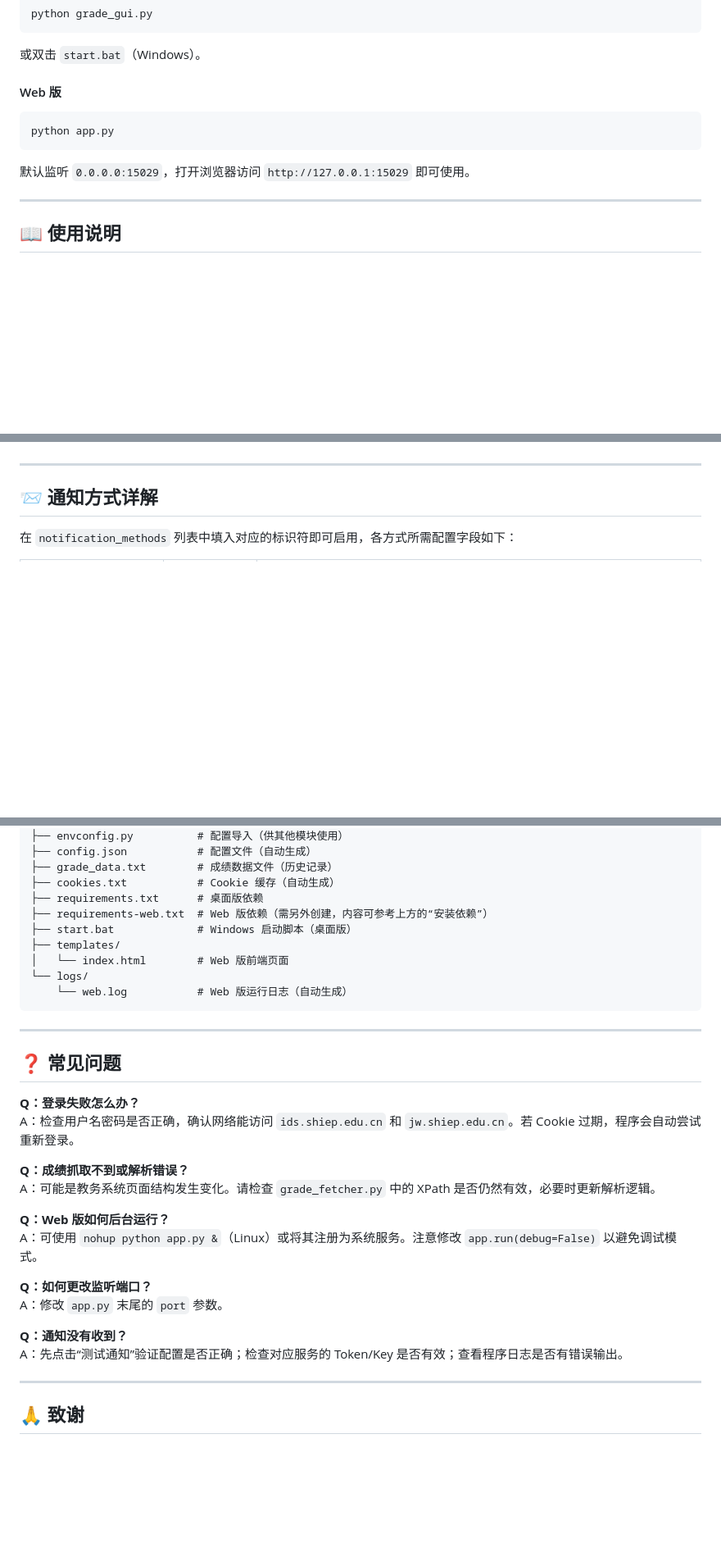
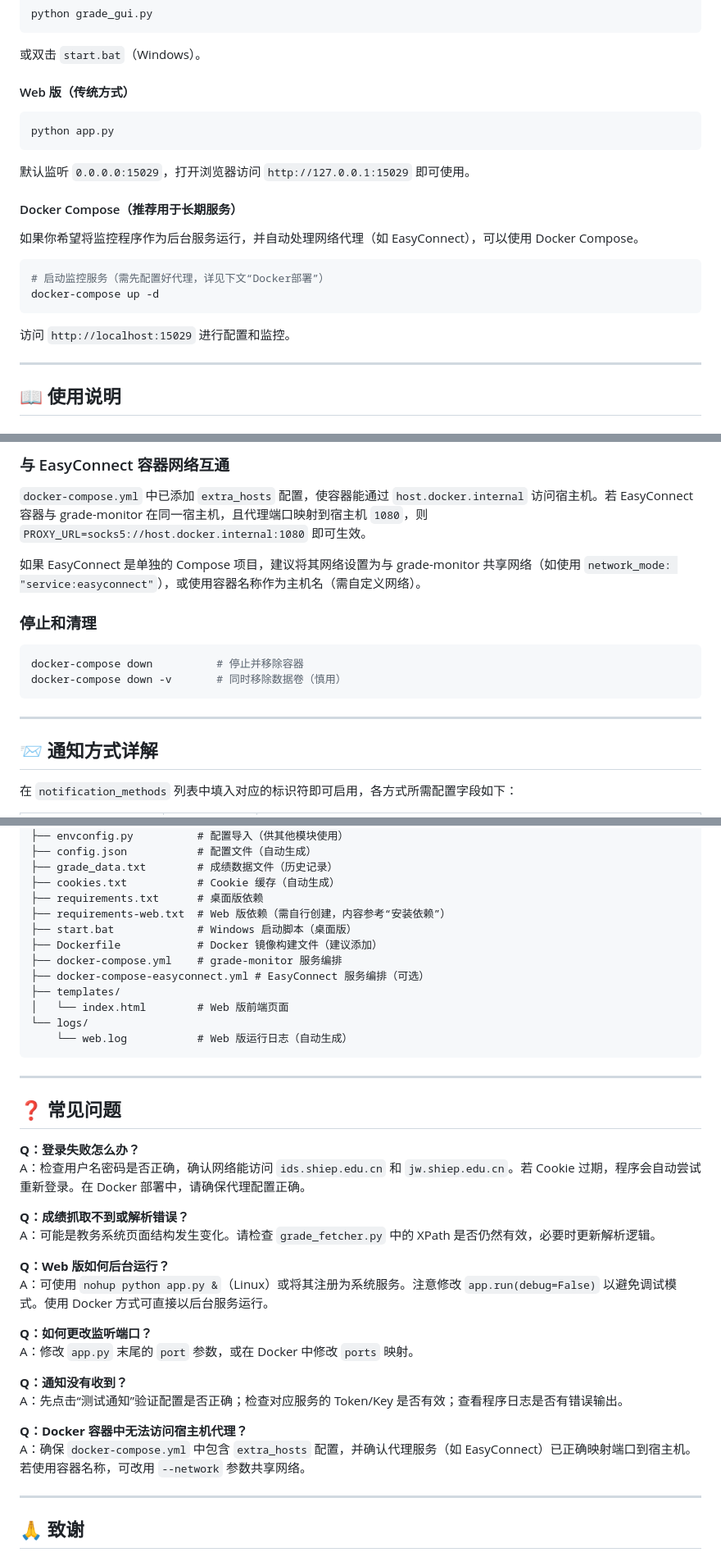
Before and after one commit to TheStarsBlessing/SUEP-Score-Automatic-Checking-and-Monitoring-System, a Markdown page: README.md, 3 parts joined by grey strips. Shown at 82% size. Drawn GitHub-style; blank space fills up the shorter version.

````diff
--- a/README.md
+++ b/README.md
@@ -78,13 +84,24 @@ python grade_gui.py
 
 或双击 `start.bat`（Windows）。
 
-#### Web 版
+#### Web 版（传统方式）
 
 ```bash
 python app.py
 ```
 
 默认监听 `0.0.0.0:15029`，打开浏览器访问 `http://127.0.0.1:15029` 即可使用。
+
+#### <!-- NEW --> Docker Compose（推荐用于长期服务）
+
+如果你希望将监控程序作为后台服务运行，并自动处理网络代理（如 EasyConnect），可以使用 Docker Compose。
+
+```bash
+# 启动监控服务（需先配置好代理，详见下文“Docker部署”）
+docker-compose up -d
+```
+
+访问 `http://localhost:15029` 进行配置和监控。
 
 ---
 
@@ -109,3 +205,15 @@ python app.py
+### 与 EasyConnect 容器网络互通
+
+`docker-compose.yml` 中已添加 `extra_hosts` 配置，使容器能通过 `host.docker.internal` 访问宿主机。若 EasyConnect 容器与 grade-monitor 在同一宿主机，且代理端口映射到宿主机 `1080`，则 `PROXY_URL=socks5://host.docker.internal:1080` 即可生效。
+
+如果 EasyConnect 是单独的 Compose 项目，建议将其网络设置为与 grade-monitor 共享网络（如使用 `network_mode: "service:easyconnect"`），或使用容器名称作为主机名（需自定义网络）。
+
+### 停止和清理
+
+```bash
+docker-compose down          # 停止并移除容器
+docker-compose down -v       # 同时移除数据卷（慎用）
+```
 
 ---
 
@@ -142,8 +250,11 @@ python app.py
 ├── grade_data.txt        # 成绩数据文件（历史记录）
 ├── cookies.txt           # Cookie 缓存（自动生成）
 ├── requirements.txt      # 桌面版依赖
-├── requirements-web.txt  # Web 版依赖（需另外创建，内容可参考上方的“安装依赖”）
+├── requirements-web.txt  # Web 版依赖（需自行创建，内容参考“安装依赖”）
 ├── start.bat             # Windows 启动脚本（桌面版）
+├── Dockerfile            # Docker 镜像构建文件（建议添加）
+├── docker-compose.yml    # grade-monitor 服务编排
+├── docker-compose-easyconnect.yml # EasyConnect 服务编排（可选）
 ├── templates/
 │   └── index.html        # Web 版前端页面
 └── logs/
@@ -155,19 +266,22 @@ python app.py
 ## ❓ 常见问题
 
 **Q：登录失败怎么办？**
-A：检查用户名密码是否正确，确认网络能访问 `ids.shiep.edu.cn` 和 `jw.shiep.edu.cn`。若 Cookie 过期，程序会自动尝试重新登录。
+A：检查用户名密码是否正确，确认网络能访问 `ids.shiep.edu.cn` 和 `jw.shiep.edu.cn`。若 Cookie 过期，程序会自动尝试重新登录。在 Docker 部署中，请确保代理配置正确。
 
 **Q：成绩抓取不到或解析错误？**
 A：可能是教务系统页面结构发生变化。请检查 `grade_fetcher.py` 中的 XPath 是否仍然有效，必要时更新解析逻辑。
 
 **Q：Web 版如何后台运行？**
-A：可使用 `nohup python app.py &`（Linux）或将其注册为系统服务。注意修改 `app.run(debug=False)` 以避免调试模式。
+A：可使用 `nohup python app.py &`（Linux）或将其注册为系统服务。注意修改 `app.run(debug=False)` 以避免调试模式。使用 Docker 方式可直接以后台服务运行。
 
 **Q：如何更改监听端口？**
-A：修改 `app.py` 末尾的 `port` 参数。
+A：修改 `app.py` 末尾的 `port` 参数，或在 Docker 中修改 `ports` 映射。
 
 **Q：通知没有收到？**
 A：先点击“测试通知”验证配置是否正确；检查对应服务的 Token/Key 是否有效；查看程序日志是否有错误输出。
+
+**Q：Docker 容器中无法访问宿主机代理？**
+A：确保 `docker-compose.yml` 中包含 `extra_hosts` 配置，并确认代理服务（如 EasyConnect）已正确映射端口到宿主机。若使用容器名称，可改用 `--network` 参数共享网络。
 
 ---
 
````
Also changed, not shown: other parts of README.md (+87 -2 lines).
